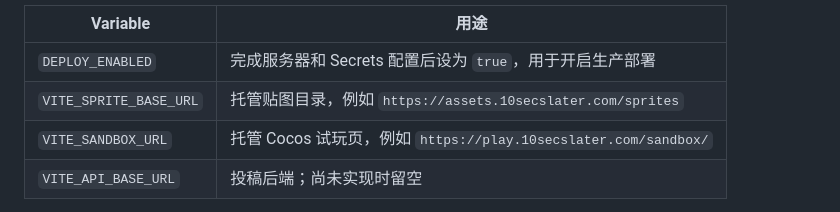
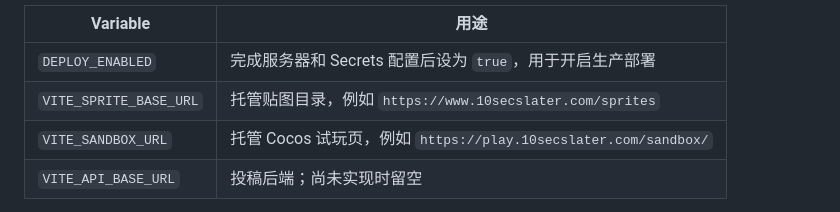
Before and after one commit to sowhut/10SecondsLaterGenerate, a Markdown page: docs/DEPLOYMENT.md, the part around the change. Rendered like a GitHub page.

Commit message:
docs(deploy): correct sprite asset URL

```diff
--- a/docs/DEPLOYMENT.md
+++ b/docs/DEPLOYMENT.md
@@ -85,7 +85,7 @@ ssh-keyscan -p 22 -H 你的服务器公网IP
 | Variable | 用途 |
 | --- | --- |
 | `DEPLOY_ENABLED` | 完成服务器和 Secrets 配置后设为 `true`，用于开启生产部署 |
-| `VITE_SPRITE_BASE_URL` | 托管贴图目录，例如 `https://assets.10secslater.com/sprites` |
+| `VITE_SPRITE_BASE_URL` | 托管贴图目录，例如 `https://www.10secslater.com/sprites` |
 | `VITE_SANDBOX_URL` | 托管 Cocos 试玩页，例如 `https://play.10secslater.com/sandbox/` |
 | `VITE_API_BASE_URL` | 投稿后端；尚未实现时留空 |
 
```
